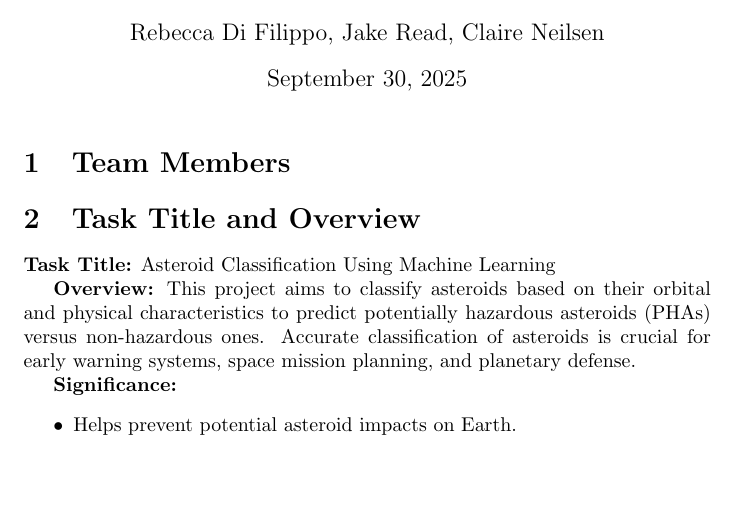
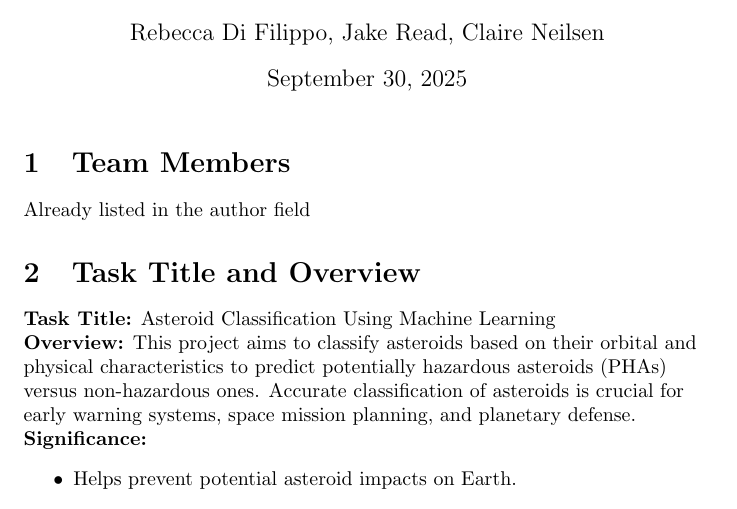
Before and after one commit to rebeccadifilippo/ML_project, a LaTeX document (proposal_contract.tex): part of page 1 of 2, cut so that both start at the same text, the shorter picture padded with empty space. Compiled offline with pdfLaTeX.

Commit message:
fix typo

```diff
--- a/proposal_contract.tex
+++ b/proposal_contract.tex
@@ -9,7 +9,7 @@
 \maketitle
 
 \section{Team Members}
-% Already listed in the author field
+\raggedright Already listed in the author field
 
 \section{Task Title and Overview}
 \textbf{Task Title:} Asteroid Classification Using Machine Learning
```
